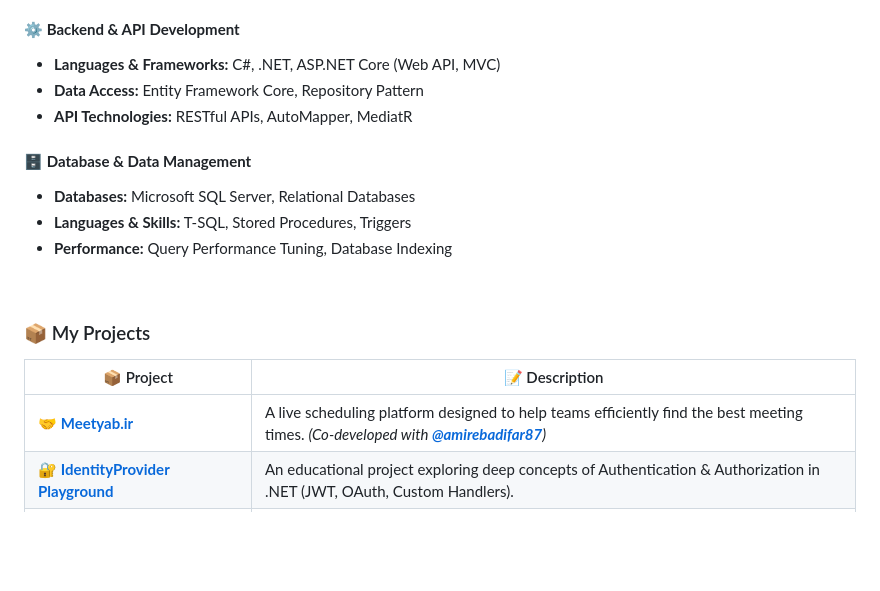
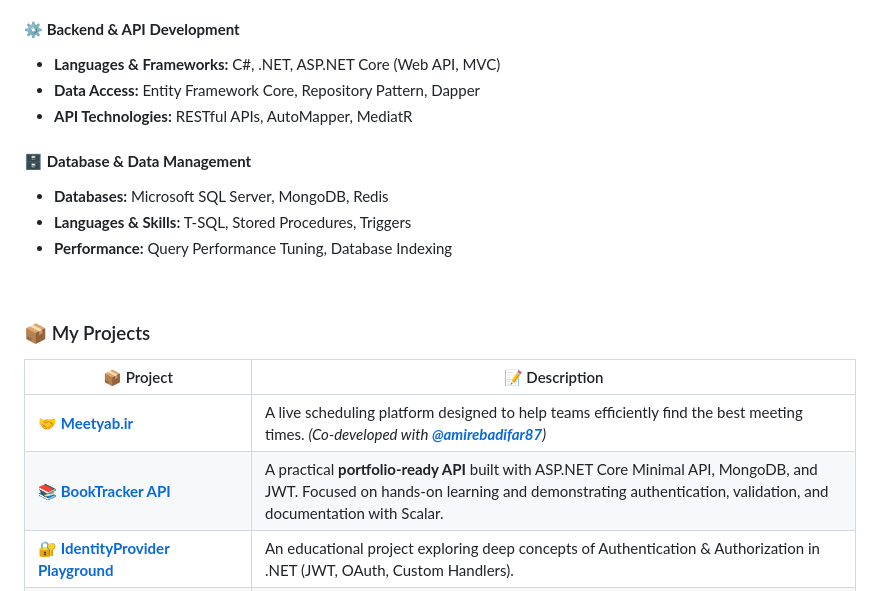
Before and after one commit to alireza-haeri/alireza-haeri, a Markdown page: README.md, the part around the change printed below. Rendered like a GitHub page; blank space fills up the shorter version.

```diff
--- a/README.md
+++ b/README.md
@@ -38,11 +38,11 @@ I'm a Back-End Developer specializing in building **scalable, high-performance,
 
 #### ⚙️ **Backend & API Development**
 - **Languages & Frameworks:** C#, .NET, ASP.NET Core (Web API, MVC)
-- **Data Access:** Entity Framework Core, Repository Pattern
+- **Data Access:** Entity Framework Core, Repository Pattern, Dapper
 - **API Technologies:** RESTful APIs, AutoMapper, MediatR
 
 #### 🗄️ **Database & Data Management**
-- **Databases:** Microsoft SQL Server, Relational Databases
+- **Databases:** Microsoft SQL Server, MongoDB, Redis
 - **Languages & Skills:** T-SQL, Stored Procedures, Triggers
 - **Performance:** Query Performance Tuning, Database Indexing
 
@@ -63,6 +63,10 @@ I'm a Back-End Developer specializing in building **scalable, high-performance,
       <td>A live scheduling platform designed to help teams efficiently find the best meeting times. <i>(Co-developed with <strong><a href="https://github.com/amirebadifar87">@amirebadifar87</a></strong>)</i></td>
     </tr>
     <tr>
+      <td>📚 <a href="https://github.com/alireza-haeri/BookTracker" target="_blank"><strong>BookTracker API</strong></a></td>
+      <td>A practical <strong>portfolio-ready API</strong> built with ASP.NET Core Minimal API, MongoDB, and JWT. Focused on hands-on learning and demonstrating authentication, validation, and documentation with Scalar.</td>
+    </tr>
+    <tr>
       <td>🔐 <a href="https://github.com/alireza-haeri/IdentityProvider" target="_blank"><strong>IdentityProvider Playground</strong></a></td>
       <td>An educational project exploring deep concepts of Authentication & Authorization in .NET (JWT, OAuth, Custom Handlers).</td>
     </tr>
```
Also changed, not shown: other parts of README.md (+0 -1 lines).
